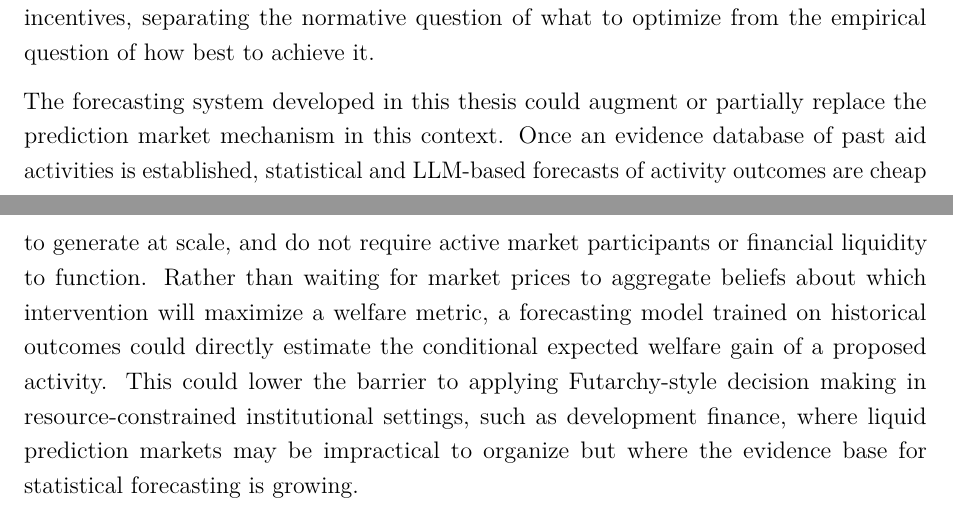
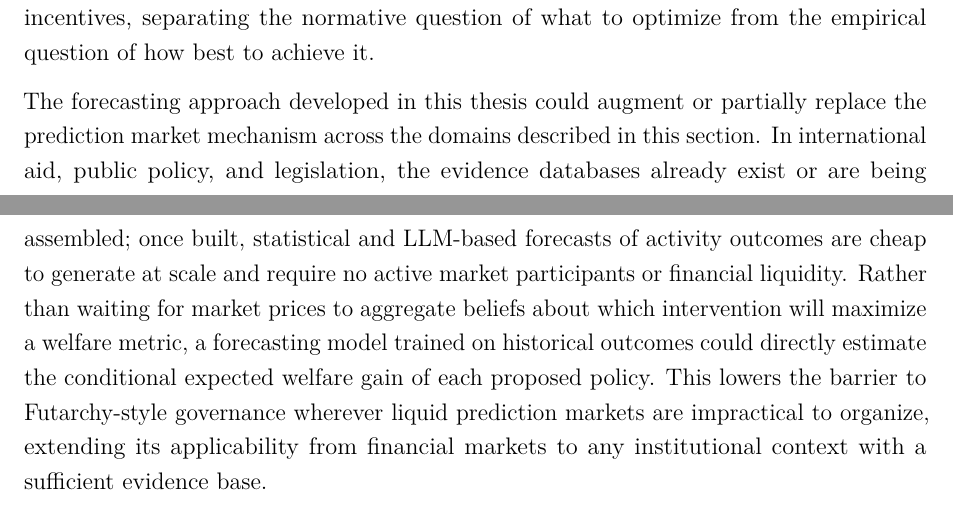
Before and after one commit to morganrivers/forecasting_earth_system, a LaTeX thesis (tex/thesis.tex): two parts of pages 63 and 64 of 73, joined at a grey line, cut so that both start at the same text. Compiled offline with pdfLaTeX.

Commit message:
Broaden Futarchy connection to all extensions, not just development finance
https://claude.ai/code/session_01GoFNkkbm2VahrbuZ6U4MDJ

```diff
--- a/tex/thesis.tex
+++ b/tex/thesis.tex
@@ -1571,7 +1571,7 @@ dataset that pairs them.
 
 \textbf{Futarchy} One promising avenue for expansion is an application to Futarchy, first proposed by Robin Hanson \citewithtitle{hansonShallWeVote2013}. The governing principle is ``vote on values, bet on beliefs'': democratic processes define a measurable welfare metric, while prediction markets determine which policies are expected to maximize it. For each policy proposal, two conditional markets are created, one paying out if the welfare metric improves when the policy is enacted and one if it improves when the policy is not enacted. The policy whose enactment market prices welfare more favorably is implemented. This aggregates dispersed information through financial incentives, separating the normative question of what to optimize from the empirical question of how best to achieve it.
 
-The forecasting system developed in this thesis could augment or partially replace the prediction market mechanism in this context. Once an evidence database of past aid activities is established, statistical and LLM-based forecasts of activity outcomes are cheap to generate at scale, and do not require active market participants or financial liquidity to function. Rather than waiting for market prices to aggregate beliefs about which intervention will maximize a welfare metric, a forecasting model trained on historical outcomes could directly estimate the conditional expected welfare gain of a proposed activity. This could lower the barrier to applying Futarchy-style decision making in resource-constrained institutional settings, such as development finance, where liquid prediction markets may be impractical to organize but where the evidence base for statistical forecasting is growing.
+The forecasting approach developed in this thesis could augment or partially replace the prediction market mechanism across the domains described in this section. In international aid, public policy, and legislation, the evidence databases already exist or are being assembled; once built, statistical and LLM-based forecasts of activity outcomes are cheap to generate at scale and require no active market participants or financial liquidity. Rather than waiting for market prices to aggregate beliefs about which intervention will maximize a welfare metric, a forecasting model trained on historical outcomes could directly estimate the conditional expected welfare gain of each proposed policy. This lowers the barrier to Futarchy-style governance wherever liquid prediction markets are impractical to organize, extending its applicability from financial markets to any institutional context with a sufficient evidence base.
 
 \clearpage
 
```
